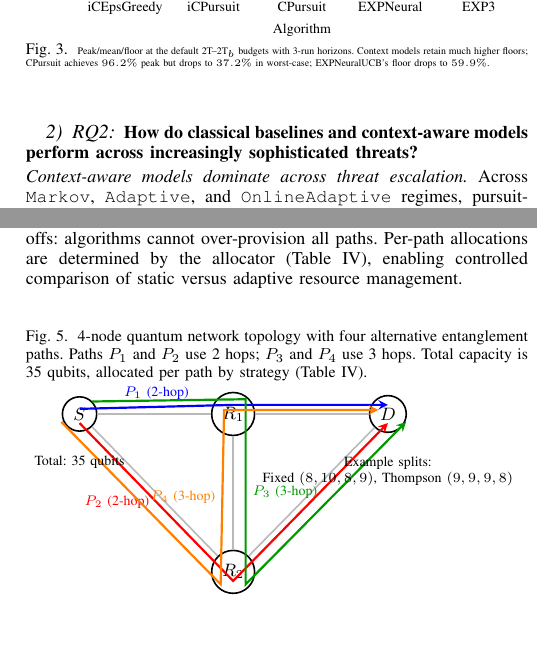
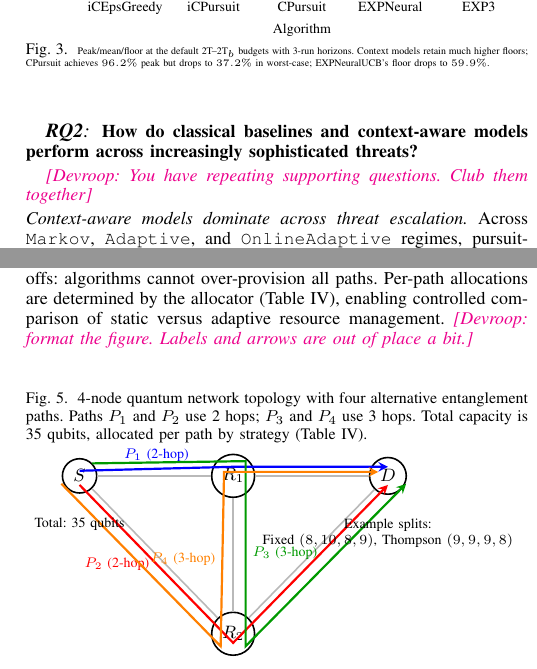
Before and after one commit to pzg8794/QuantumFaultTolerant, a LaTeX paper (main.tex): two parts of the columns of pages 7 and 8 of 18, joined at a grey line, cut so that both start at the same text, the shorter picture padded with empty space. Compiled offline with pdfLaTeX; a missing font is replaced by an installed copy or a similar font; a LaTeX package or settings file that is missing is left out.

Commit message:
Updates from Overleaf

```diff
--- a/main.tex
+++ b/main.tex
@@ -855,10 +854,12 @@ yielding an average gap of approximately \textbf{24 pp} (see \S\ref{subsec:rq1_a
   \emph{Yes}. In the matched testbed slice ($T_b$, $s{=}2$, non-random allocators, 3- and 5-run suites), pursuit--neural models remain $\ge 85\%$ under \textsc{Stochastic} across the primary horizons used in validated suites.
 \end{itemize}
 
-\subsubsection{RQ2}
+\subsubsection*{\textbf{RQ2}}
 \label{subsubsec:rq2_question}
 
 \textbf{How do classical baselines and context-aware models perform across increasingly sophisticated threats?}
+
+\devroop{You have repeating supporting questions. Club them together}
 
 
 \begin{figure}[ht!]
@@ -1106,7 +1107,7 @@ This section specifies the experimental design used to evaluate adaptive quantum
 We use a 4-node quantum network with four alternative paths connecting source $S$ to destination $D$ via repeater nodes (\Cref{fig:network_topology}). Paths $P_1$ and $P_4$ have two hops, while $P_2$ and $P_3$ have three hops, matching common small-scale quantum-network architectures and demonstrations~\cite{wehner2018quantum,pompili2021realization}. This topology provides sufficient action-space complexity for bandit learning~\cite{huang2024quantum,expneural2024,dai2020quantum} while keeping exhaustive cross-product sweeps tractable (hundreds of algorithm--scenario--allocator configurations; see \Cref{tab:config_summary}).
 
 Total physical network capacity is fixed at 35 qubits across all experiments, representing resource-constrained early-stage deployments~\cite{simon2017towards}. This induces non-trivial exploration--exploitation tradeoffs: algorithms cannot over-provision all paths. Per-path allocations are determined by the allocator (\Cref{tab:setup-allocators}), enabling controlled comparison of static versus adaptive resource management.
-
+\devroop{format the figure. Labels and arrows are out of place a bit.}
 % NOTE: TikZ uses right=of / below=of -> requires \usetikzlibrary{positioning}
 \begin{figure}[ht!]
 \centering
```
Also changed, not shown: main.tex (9 more changed lines).
